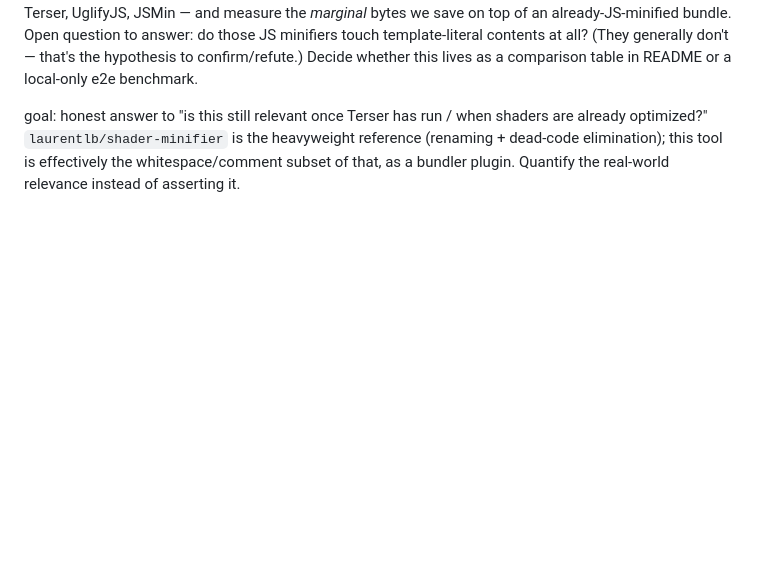
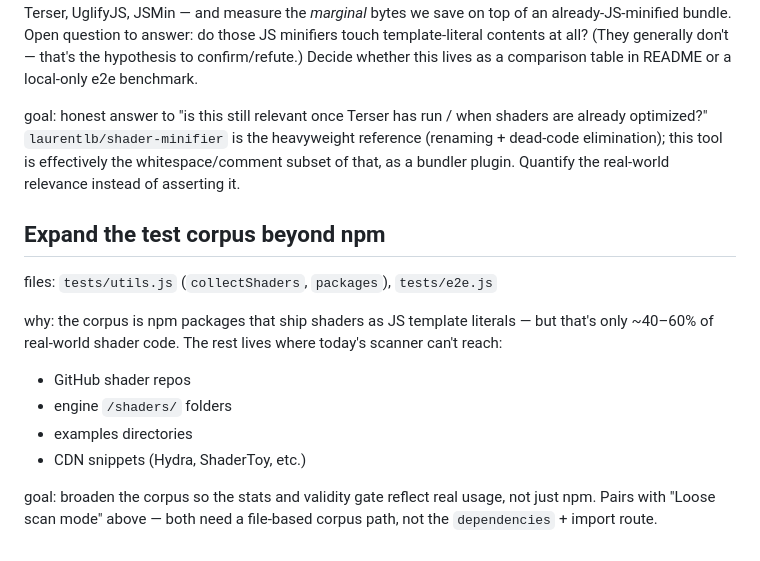
Before and after one commit to jayf0x/compress-shader-literals, a Markdown page: backlog.md, the part around the change. GitHub-like rendering; blank space fills up the shorter version.

```diff
--- a/backlog.md
+++ b/backlog.md
@@ -50,3 +50,16 @@ files: `tests/e2e.js`, `docs/stats.md`, README stats block, plus this session's
 task: needs research first. Build clean stats comparing this tool to other minifiers usable in a Vite pipeline — Terser, UglifyJS, JSMin — and measure the _marginal_ bytes we save on top of an already-JS-minified bundle. Open question to answer: do those JS minifiers touch template-literal contents at all? (They generally don't — that's the hypothesis to confirm/refute.) Decide whether this lives as a comparison table in README or a local-only e2e benchmark.
 
 goal: honest answer to "is this still relevant once Terser has run / when shaders are already optimized?" `laurentlb/shader-minifier` is the heavyweight reference (renaming + dead-code elimination); this tool is effectively the whitespace/comment subset of that, as a bundler plugin. Quantify the real-world relevance instead of asserting it.
+
+## Expand the test corpus beyond npm
+
+files: `tests/utils.js` (`collectShaders`, `packages`), `tests/e2e.js`
+
+why: the corpus is npm packages that ship shaders as JS template literals — but that's only ~40–60% of real-world shader code. The rest lives where today's scanner can't reach:
+
+- GitHub shader repos
+- engine `/shaders/` folders
+- examples directories
+- CDN snippets (Hydra, ShaderToy, etc.)
+
+goal: broaden the corpus so the stats and validity gate reflect real usage, not just npm. Pairs with "Loose scan mode" above — both need a file-based corpus path, not the `dependencies` + import route.
```
Also changed, not shown: README.md (+2 -5 lines), assets/preview.gif, 1 other file.
